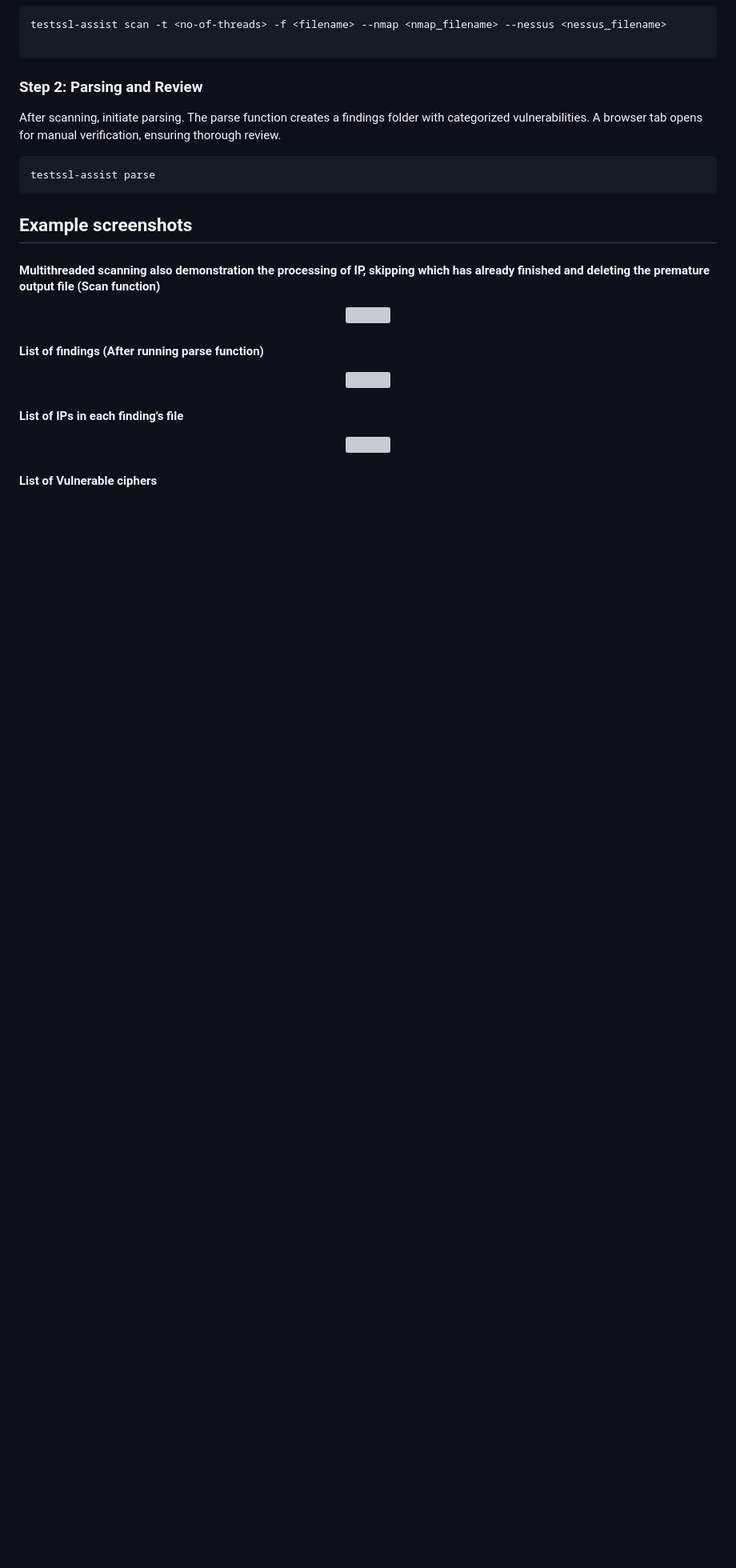
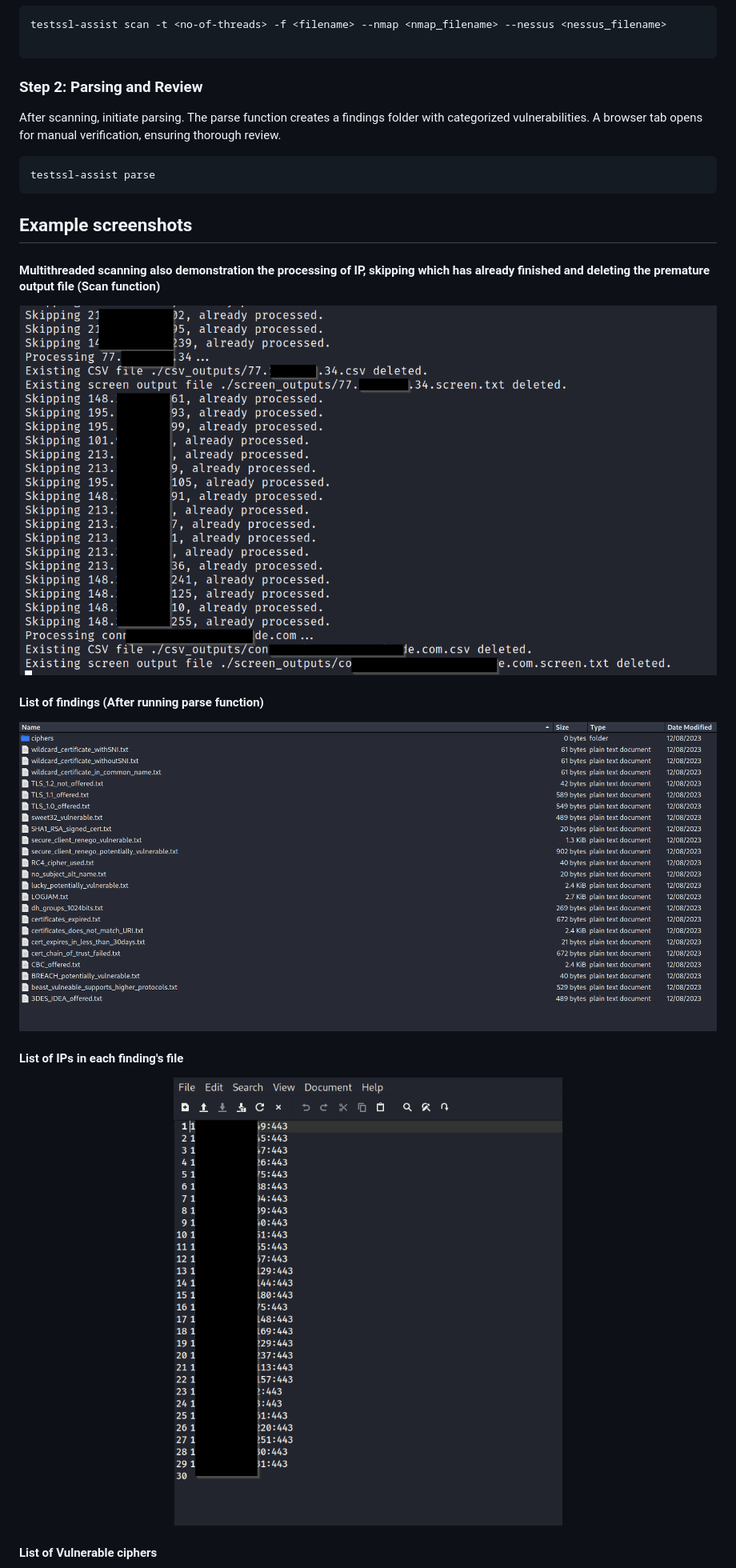
Before and after one commit to vijaykumarnadar/ssl-assist, a Markdown page: README.md, the part around one of its changes. Shown at 80% size. Drawn GitHub-style; blank space fills up the shorter version; grey boxes are pictures that could not be loaded.

```diff
--- a/README.md
+++ b/README.md
@@ -103,21 +103,21 @@ testssl-assist parse
 #### Multithreaded scanning also demonstration the processing of IP, skipping which has already finished and deleting the premature output file (Scan function)
 
 <p align="center">
-  <img src="https://github.com/vijaykumarnadar/ssl-assist/-/raw/main/examples/scan.png">
+  <img src="https://github.com/vijaykumarnadar/ssl-assist/raw/main/examples/scan.png">
 </a>
 </p>
 
 #### List of findings (After running parse function)
 
 <p align="center">
-  <img src="https://github.com/vijaykumarnadar/ssl-assist/-/raw/main/examples/findings.png">
+  <img src="https://github.com/vijaykumarnadar/ssl-assist/raw/main/examples/findings.png">
 </a>
 </p>
 
 #### List of IPs in each finding's file
 
 <p align="center">
-  <img src="https://github.com/vijaykumarnadar/ssl-assist/-/raw/main/examples/findings-ips-list.png">
+  <img src="https://github.com/vijaykumarnadar/ssl-assist/raw/main/examples/findings-ips-list.png">
 </a>
 </p>
 
```
Also changed, not shown: other parts of README.md (+4 -4 lines).
